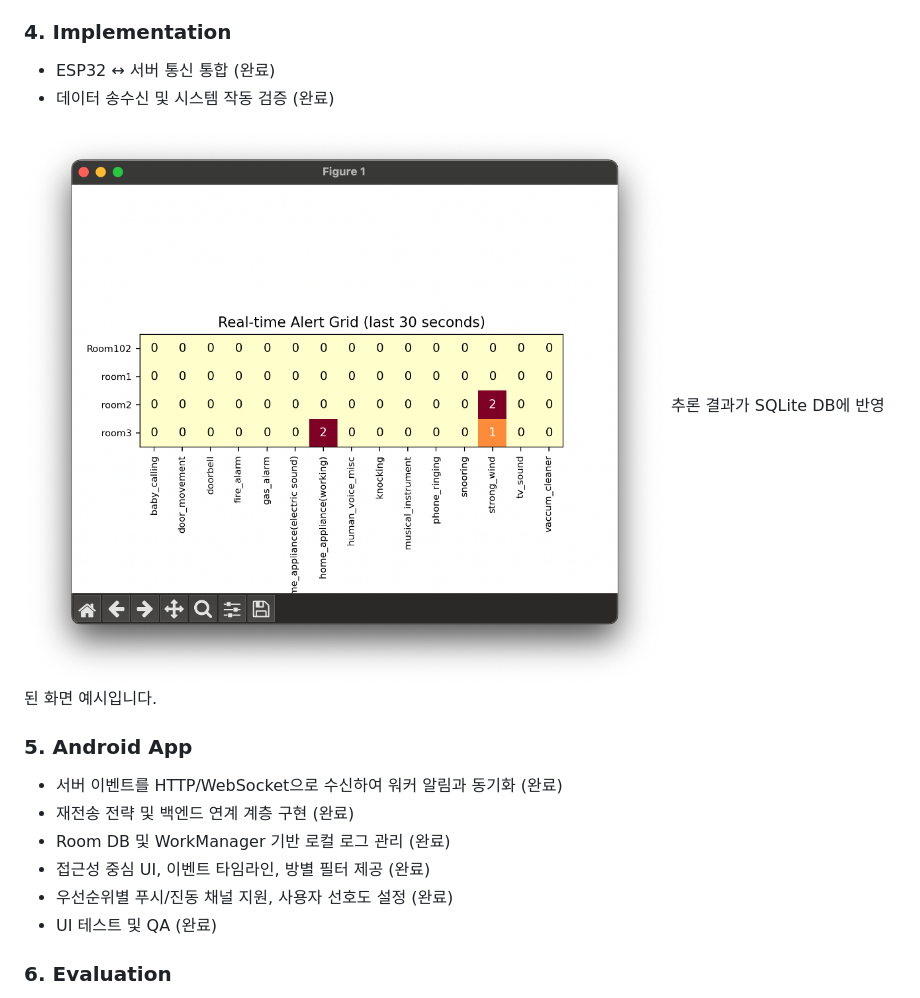
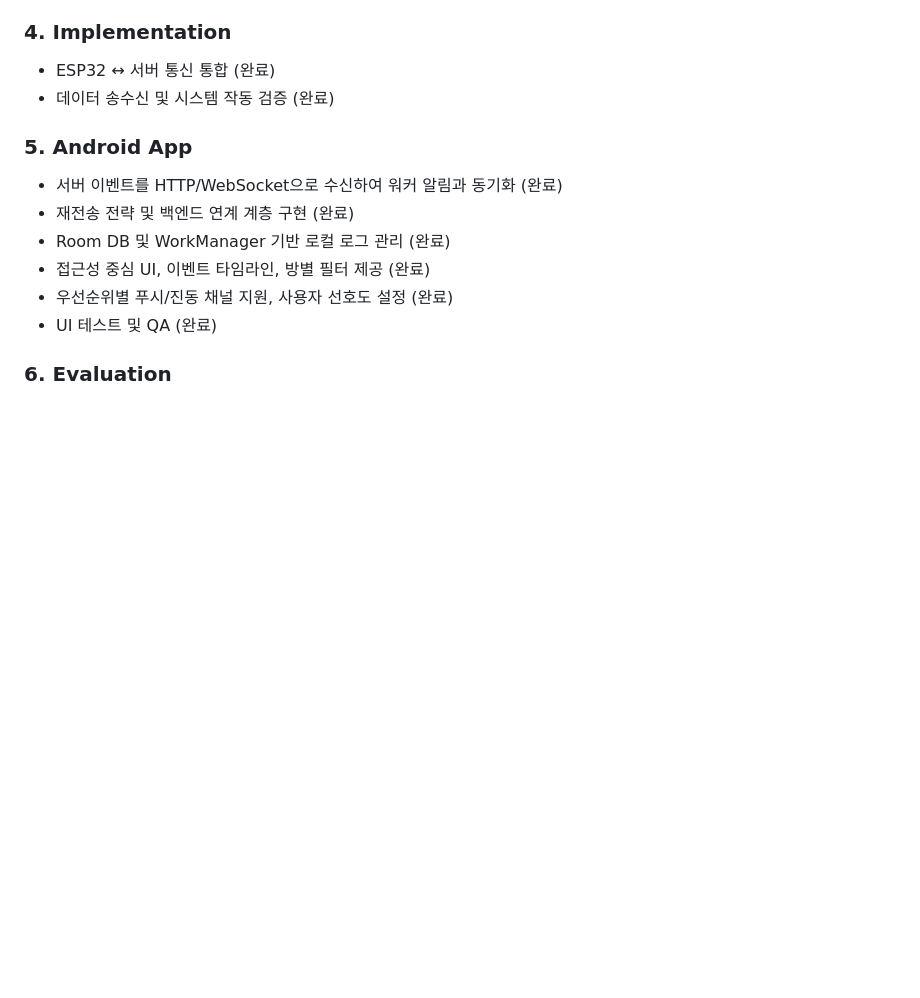
Before and after one commit to minnong511/capstone_EE, a Markdown page: README.md, the part around the change. GitHub-like rendering; blank space fills up the shorter version.

Commit message:
read.md update

```diff
--- a/README.md
+++ b/README.md
@@ -256,9 +256,6 @@ _최종적으로 알림을 출력하는 모습_
 - ESP32 ↔ 서버 통신 통합 (완료)
 - 데이터 송수신 및 시스템 작동 검증 (완료)
 
-![DB Visualization](Image/db_visualization.png)
-추론 결과가 SQLite DB에 반영된 화면 예시입니다.
-
 ### 5. Android App
 - 서버 이벤트를 HTTP/WebSocket으로 수신하여 워커 알림과 동기화 (완료)
 - 재전송 전략 및 백엔드 연계 계층 구현 (완료)
```
